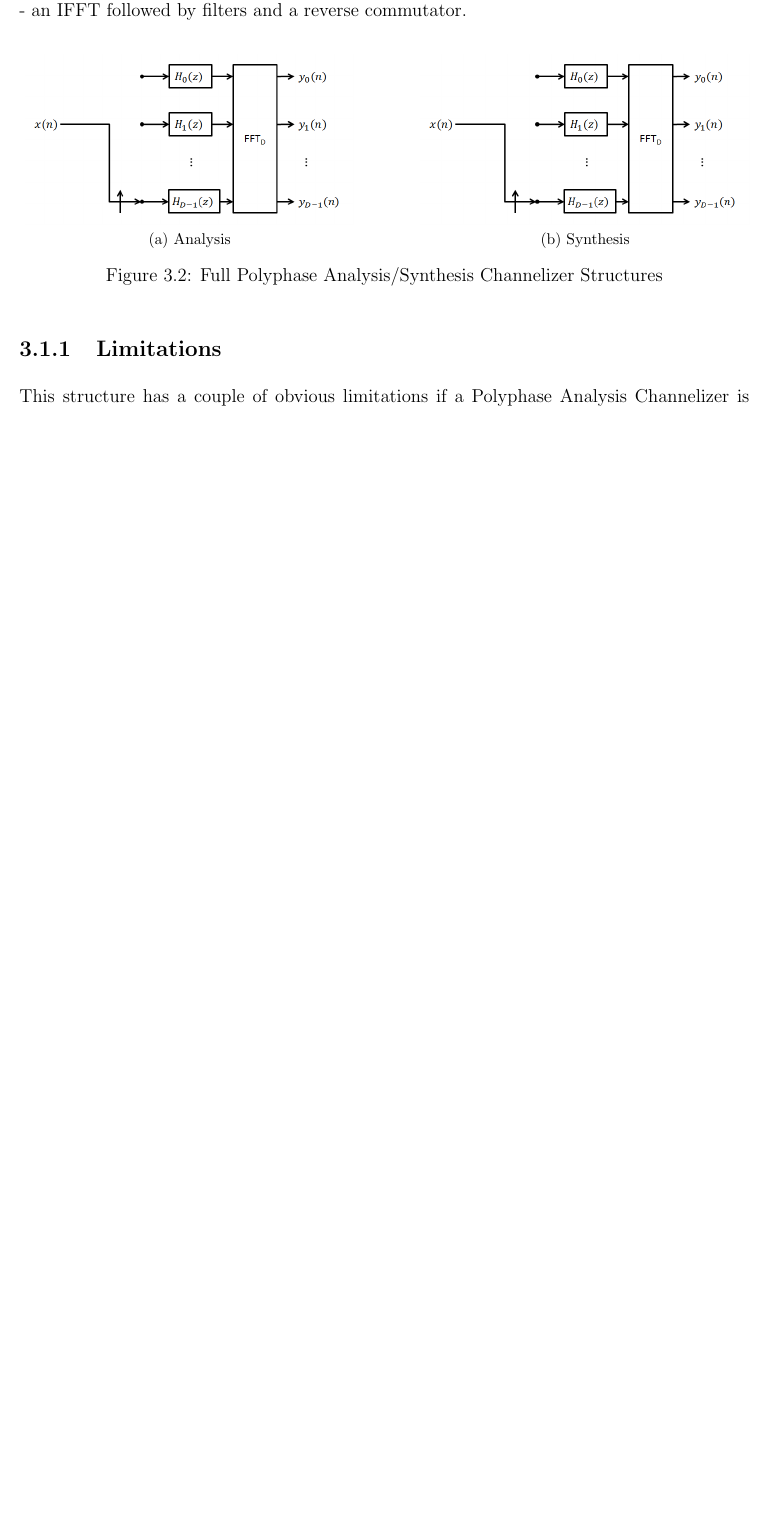
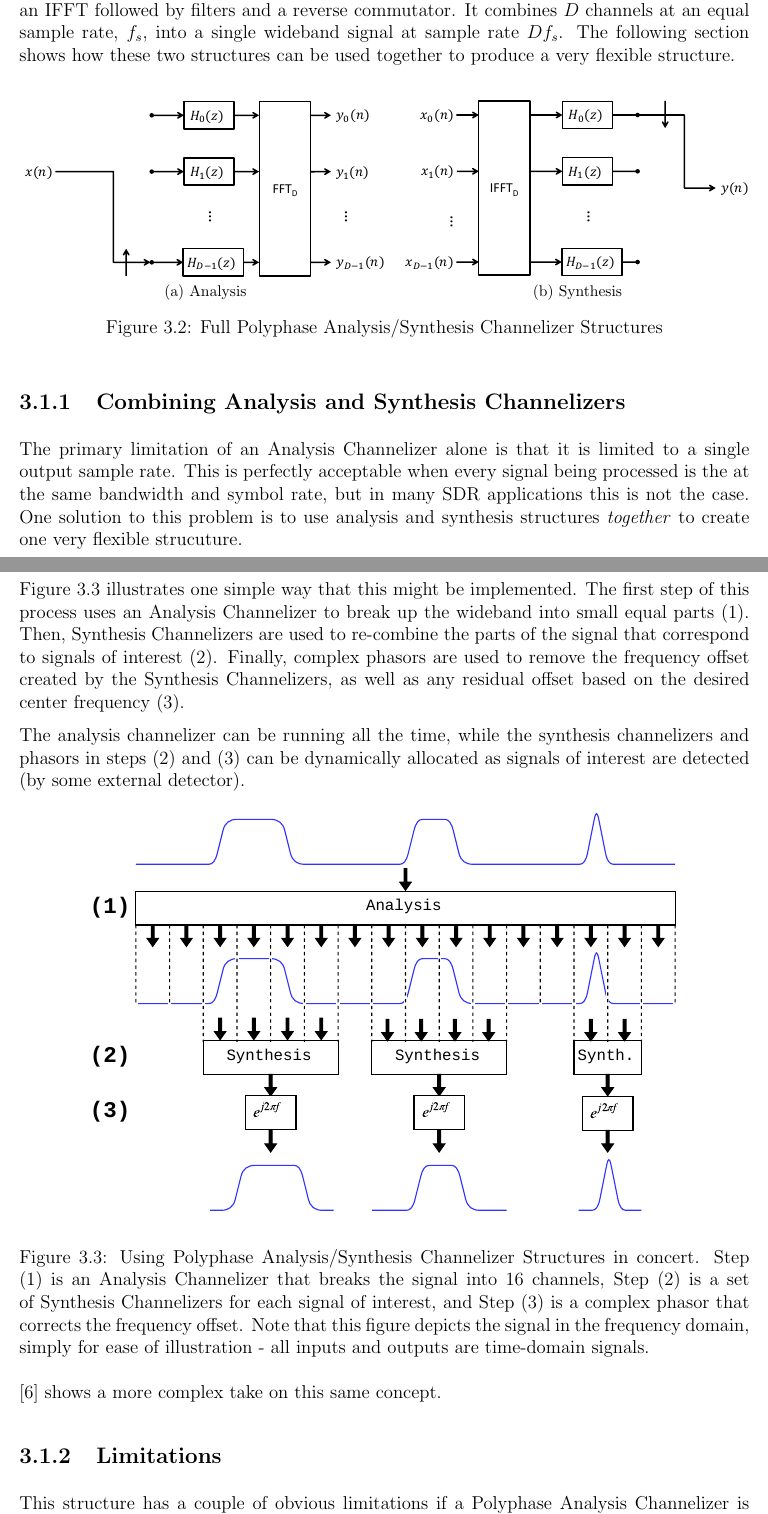
Before and after one commit to TheNeuralBit/cyclo_channelizer, a LaTeX thesis (report/report.tex): part of page 12 of 23 before the commit and two parts of pages 12 and 13 of 25 after it, the two joined at a grey line, cut so that both start at the same text, the shorter picture padded with empty space. Compiled offline with pdfLaTeX; a LaTeX package or settings file that is missing is left out.

Commit message:
fixed up a lot of figures, added a bit of content to polyphase theory section

```diff
--- a/report/report.tex
+++ b/report/report.tex
@@ -418,26 +418,67 @@ The final structure has one more modification. The outputs are multiplied by com
 
 Where $y_r(n)$ represents the output of filter $H_r(z)$. Thus we can compute
 all $D$ channels using a $D$ point FFT, as shown in Figure
-\ref{fig:polyphase_final}. The structure of the Polyphase Synthesis Channelizer
-can be seen in Figure \ref{fig:polyphase_synthesis}. It is essentially a mirror
-image of the Analysis case - an IFFT followed by filters and a reverse
-commutator.
+\ref{fig:polyphase_analysis}. Figure \ref{fig:polyphase_synthesis} shows the
+complementary structure: the Polyphase Synthesis Channelizer. It is essentially
+a mirror image of the Analysis case - an IFFT followed by filters and a reverse
+commutator. It combines $D$ channels at an equal sample rate, $f_s$, into
+a single wideband signal at sample rate $Df_s$. The following section shows how
+these two structures can be used together to produce a very flexible structure.
 
 % TODO: reverse commutator? is that a thing?
 
 \begin{figure}[h!]
 \centerline{
     \subfloat[Analysis]
-    {\includegraphics[width=0.45\textwidth]{polyphase_final}%
-    \label{fig:polyphase_final}}
+    {\includegraphics[height=4cm]{polyphase_analysis}%
+    \label{fig:polyphase_analysis}}
     \hfill
     \subfloat[Synthesis]
-    {\includegraphics[width=0.45\textwidth]{polyphase_final}%
+    {\includegraphics[height=4cm]{polyphase_synthesis}%
     \label{fig:polyphase_synthesis}}
 }
 \caption{Full Polyphase Analysis/Synthesis Channelizer Structures}
-\label{fig:overlap_save_filter_banks}
+\label{fig:poly_analysis_synthesis_structs}
 \end{figure}
+
+\subsection{Combining Analysis and Synthesis Channelizers}
+The primary limitation of an Analysis Channelizer alone is that it is limited
+to a single output sample rate. This is perfectly acceptable when every signal
+being processed is the at the same bandwidth and symbol rate, but in many SDR
+applications this is not the case. One solution to this problem is to use
+analysis and synthesis structures \emph{together} to create one very flexible
+strucuture.
+
+Figure \ref{fig:analysis_and_synthesis} illustrates one simple way that this
+might be implemented. The first step of this process uses an Analysis
+Channelizer to break up the wideband into small equal parts (1). Then,
+Synthesis Channelizers are used to re-combine the parts of the signal that
+correspond to signals of interest (2). Finally, complex phasors are used to
+remove the frequency offset created by the Synthesis Channelizers, as well as
+any residual offset based on the desired center frequency (3).
+
+The analysis channelizer can be running all the time, while the synthesis
+channelizers and phasors in steps (2) and (3) can be dynamically allocated as
+signals of interest are detected (by some external detector).
+
+\begin{figure}[h!]
+    \begin{center}
+    \includegraphics[width=0.8\textwidth]{polyphase}%
+    \end{center}
+    \caption{
+Using Polyphase Analysis/Synthesis Channelizer Structures in concert. Step (1)
+is an Analysis Channelizer that breaks the signal into 16 channels, Step (2) is
+a set of Synthesis Channelizers for each signal of interest, and Step (3) is
+a complex phasor that corrects the frequency offset. Note that this figure
+depicts the signal in the frequency domain, simply for ease of illustration -
+all inputs and outputs are time-domain signals.
+    }
+    \label{fig:analysis_and_synthesis}
+\end{figure}
+
+\cite{Harris2} shows a more complex take on this same concept.
+% TODO: more detail about Harris2 if I want to bring it up
+
 
 \subsection{Limitations}
 \label{sec:poly_limitations}
```
Also changed, not shown: report/images/cyclo_0.pdf, report/images/cyclo_156250.pdf, report/images/cyclo_312500.pdf, report/images/cyclo_625000.pdf, report/images/cyclo_os_results.pdf, report/images/cyclo_poly_results.pdf (added), report/images/polyphase.pdf (added), report/images/polyphase_1.pdf (added), report/images/polyphase_1.png (deleted), report/images/polyphase_2.pdf (added), report/images/polyphase_2.png (deleted), report/images/polyphase_3.pdf (added), report/images/polyphase_3.png (deleted), report/images/polyphase_4.pdf (added), 6 more files.
